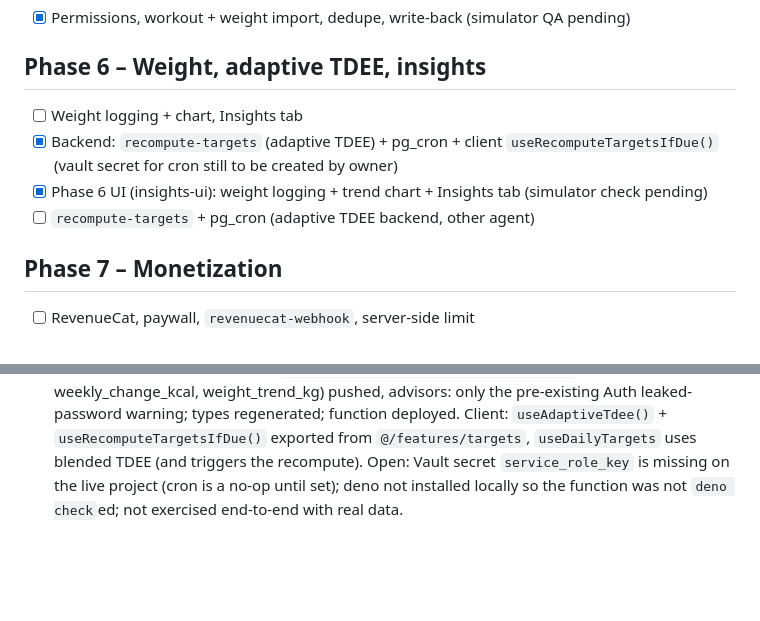
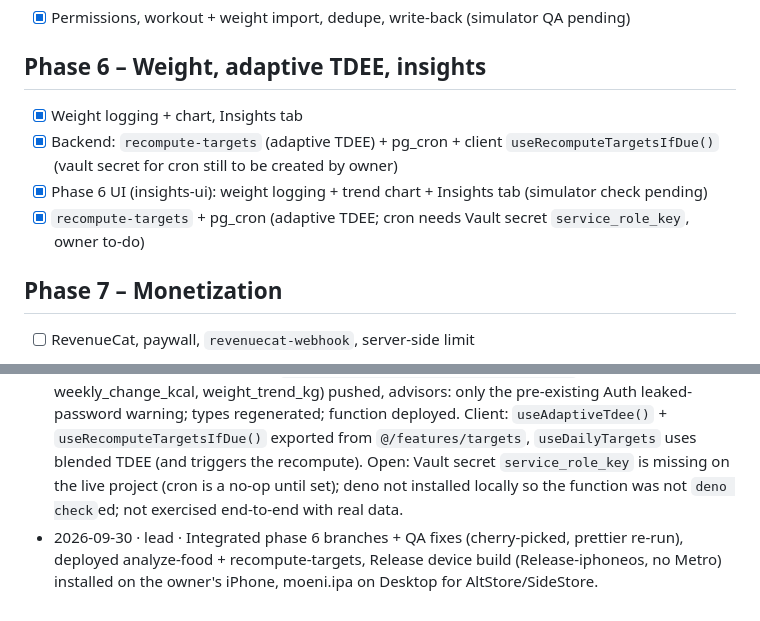
Before and after one commit to lukaspock/moni, a Markdown page: DEVLOG.md, 2 parts joined by grey strips. Drawn GitHub-style; blank space fills up the shorter version.

Commit message:
docs: devlog phase 6 done, device release build

```diff
--- a/DEVLOG.md
+++ b/DEVLOG.md
@@ -90,10 +90,10 @@ Foundation (`lead`): [x] DB live · [x] functions deployed · [x] typed client
 
 ## Phase 6 – Weight, adaptive TDEE, insights
 
-- [ ] Weight logging + chart, Insights tab
+- [x] Weight logging + chart, Insights tab
 - [x] Backend: `recompute-targets` (adaptive TDEE) + pg_cron + client `useRecomputeTargetsIfDue()` (vault secret for cron still to be created by owner)
 - [x] Phase 6 UI (insights-ui): weight logging + trend chart + Insights tab (simulator check pending)
-- [ ] `recompute-targets` + pg_cron (adaptive TDEE backend, other agent)
+- [x] `recompute-targets` + pg_cron (adaptive TDEE; cron needs Vault secret `service_role_key`, owner to-do)
 
 ## Phase 7 – Monetization
 
@@ -198,3 +198,4 @@ Foundation (`lead`): [x] DB live · [x] functions deployed · [x] typed client
 - Simulator/device QA pending (permission sheet, import from the Health app's sample data, write-back visible in Health, nutrition toggle).
 - Premium gating, weight quick-log constraint bug, merged-then-deleted kcal, UTC day bounds → see "Sprint 2 QA" above.
 - 2026-09-30 · targets-backend · Phase 6 backend: `recompute-targets` implemented (28-day window, EMA trend, observed/blended TDEE, ±150/week + 0.75–1.3×formula + 1200 floor clamps, no-op with reason on insufficient data, idempotent per Monday week, cron all-users + per-user JWT mode). Domain: `summarizeAdaptiveWindow`, `clampToSafetyBand`, `weekStartOf` etc. in `src/domain/adaptive.ts`, `recomputeSchedule.ts`; `_shared/adaptive.ts` now a verbatim copy with a sync test. Migration `20260930120000_tdee_estimates_explain` (reason_code, weekly_change_kcal, weight_trend_kg) pushed, advisors: only the pre-existing Auth leaked-password warning; types regenerated; function deployed. Client: `useAdaptiveTdee()` + `useRecomputeTargetsIfDue()` exported from `@/features/targets`, `useDailyTargets` uses blended TDEE (and triggers the recompute). Open: Vault secret `service_role_key` is missing on the live project (cron is a no-op until set); deno not installed locally so the function was not `deno check`ed; not exercised end-to-end with real data.
+- 2026-09-30 · lead · Integrated phase 6 branches + QA fixes (cherry-picked, prettier re-run), deployed analyze-food + recompute-targets, Release device build (Release-iphoneos, no Metro) installed on the owner's iPhone, moeni.ipa on Desktop for AltStore/SideStore.
```
Also changed, not shown: other parts of DEVLOG.md (+1 -1 lines).
